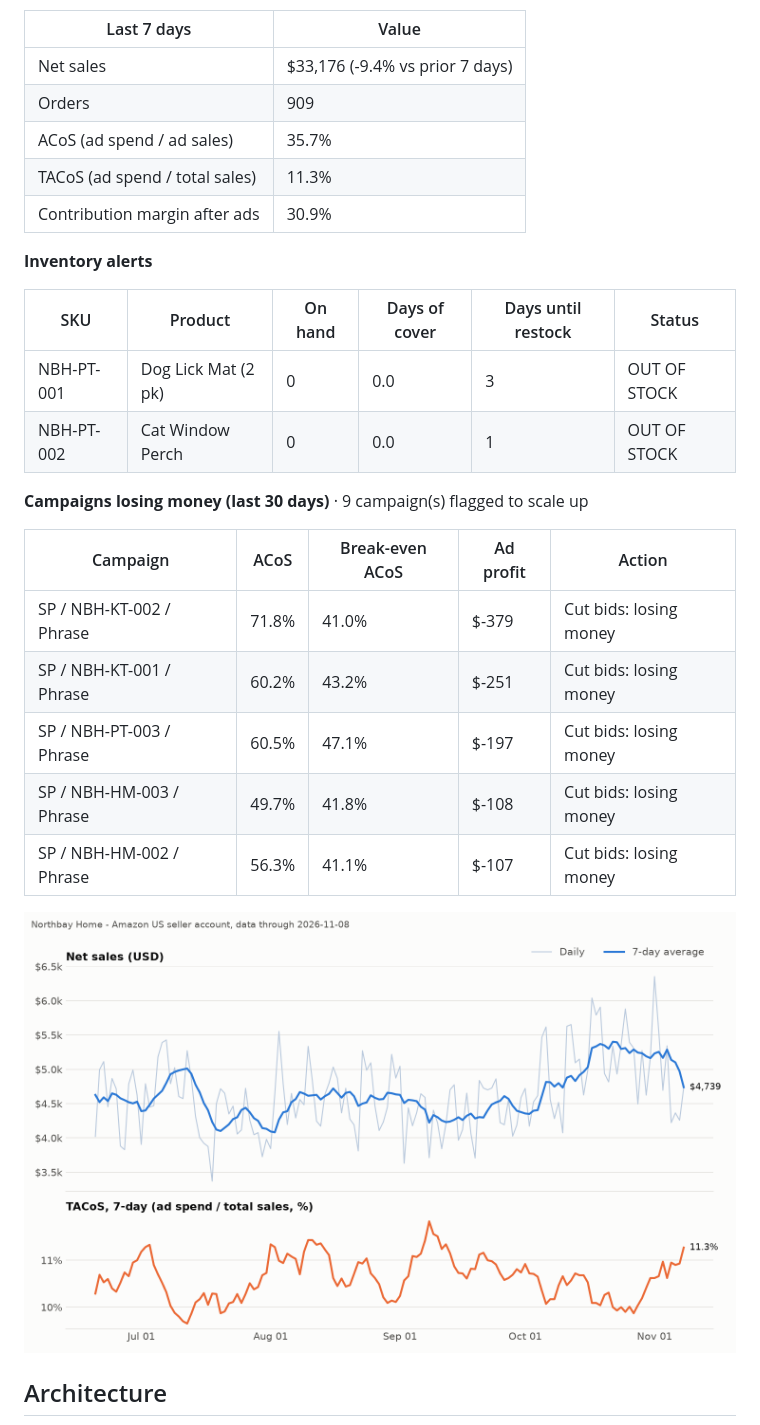
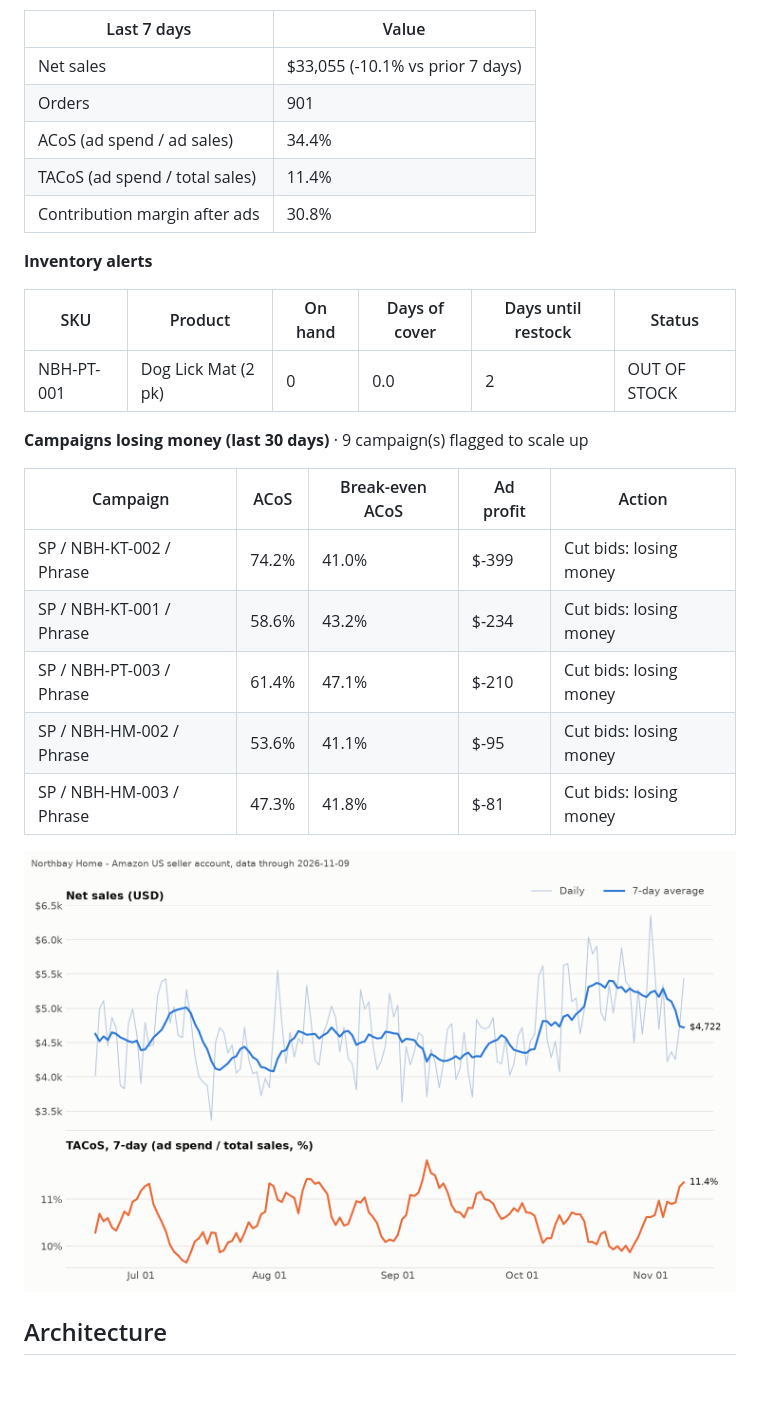
Before and after one commit to Ashleysdata/amazon_seller_analytics, a Markdown page: README.md, the part around one of its changes. Drawn GitHub-style; pictures changed too: reports/dashboard.png; blank space fills up the shorter version.

Commit message:
data: daily refresh through 2026-11-09

```diff
--- a/README.md
+++ b/README.md
@@ -17,28 +17,27 @@ GitHub Actions runs the whole thing every morning, commits the new data, and ref
 
 | Last 7 days | Value |
 |---|---|
-| Net sales | $33,176 (-9.4% vs prior 7 days) |
-| Orders | 909 |
-| ACoS (ad spend / ad sales) | 35.7% |
-| TACoS (ad spend / total sales) | 11.3% |
-| Contribution margin after ads | 30.9% |
+| Net sales | $33,055 (-10.1% vs prior 7 days) |
+| Orders | 901 |
+| ACoS (ad spend / ad sales) | 34.4% |
+| TACoS (ad spend / total sales) | 11.4% |
+| Contribution margin after ads | 30.8% |
 
 **Inventory alerts**
 
 | SKU | Product | On hand | Days of cover | Days until restock | Status |
 |---|---|---|---|---|---|
-| NBH-PT-001 | Dog Lick Mat (2 pk) | 0 | 0.0 | 3 | OUT OF STOCK |
-| NBH-PT-002 | Cat Window Perch | 0 | 0.0 | 1 | OUT OF STOCK |
+| NBH-PT-001 | Dog Lick Mat (2 pk) | 0 | 0.0 | 2 | OUT OF STOCK |
 
 **Campaigns losing money (last 30 days)** · 9 campaign(s) flagged to scale up
 
 | Campaign | ACoS | Break-even ACoS | Ad profit | Action |
 |---|---|---|---|---|
-| SP / NBH-KT-002 / Phrase | 71.8% | 41.0% | $-379 | Cut bids: losing money |
-| SP / NBH-KT-001 / Phrase | 60.2% | 43.2% | $-251 | Cut bids: losing money |
-| SP / NBH-PT-003 / Phrase | 60.5% | 47.1% | $-197 | Cut bids: losing money |
-| SP / NBH-HM-003 / Phrase | 49.7% | 41.8% | $-108 | Cut bids: losing money |
-| SP / NBH-HM-002 / Phrase | 56.3% | 41.1% | $-107 | Cut bids: losing money |
+| SP / NBH-KT-002 / Phrase | 74.2% | 41.0% | $-399 | Cut bids: losing money |
+| SP / NBH-KT-001 / Phrase | 58.6% | 43.2% | $-234 | Cut bids: losing money |
+| SP / NBH-PT-003 / Phrase | 61.4% | 47.1% | $-210 | Cut bids: losing money |
+| SP / NBH-HM-002 / Phrase | 53.6% | 41.1% | $-95 | Cut bids: losing money |
+| SP / NBH-HM-003 / Phrase | 47.3% | 41.8% | $-81 | Cut bids: losing money |
 <!-- KPI:END -->
 
 ![Dashboard](reports/dashboard.png)
```
Also changed, not shown: other parts of README.md (+1 -1 lines), 8 other files.
